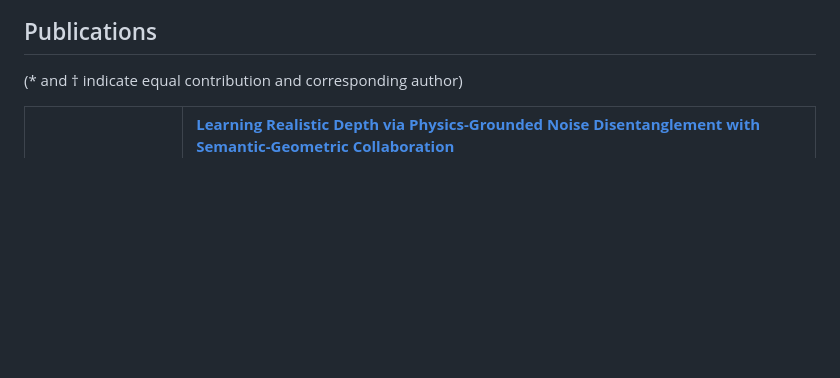
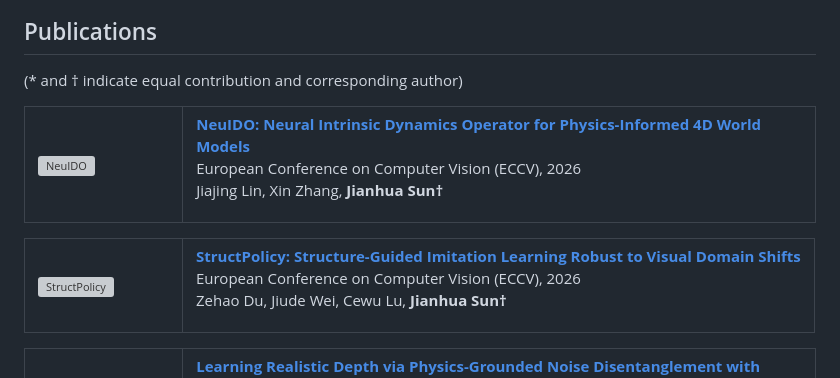
Before and after one commit to GothicAi/HomePage, a Markdown page: README.md, the part around one of its changes. Drawn GitHub-style; blank space fills up the shorter version; grey boxes are pictures that could not be loaded.

```diff
--- a/README.md
+++ b/README.md
@@ -33,3 +33,34 @@ In addition to developing the representations and algorithms themselves, we simu
 
 ## Publications
 (* and † indicate equal contribution and corresponding author)
+
+<table>
+<tr>
+<td width="20%">
+
+<img src="paper/NeuIDO.png" alt="NeuIDO" style="width: 100%; width: 200px; height: 100px;">
+
+</td>
+<td width="80%">
+
+**[NeuIDO: Neural Intrinsic Dynamics Operator for Physics-Informed 4D World Models](TBD)**
+European Conference on Computer Vision (ECCV), 2026
+Jiajing Lin, Xin Zhang, **Jianhua Sun†**
+
+</td>
+</tr>
+</table>
+
+<table>
+<tr>
+<td width="20%">
+
+<img src="paper/StructPolicy.png" alt="StructPolicy" style="width: 100%; width: 200px; height: 100px;">
+
+</td>
+<td width="80%">
+
+**[StructPolicy: Structure-Guided Imitation Learning Robust to Visual Domain Shifts](TBD)**
+European Conference on Computer Vision (ECCV), 2026
+Zehao Du, Jiude Wei, Cewu Lu, **Jianhua Sun†**
+
```
Also changed, not shown: other parts of README.md (+3 -0 lines).
